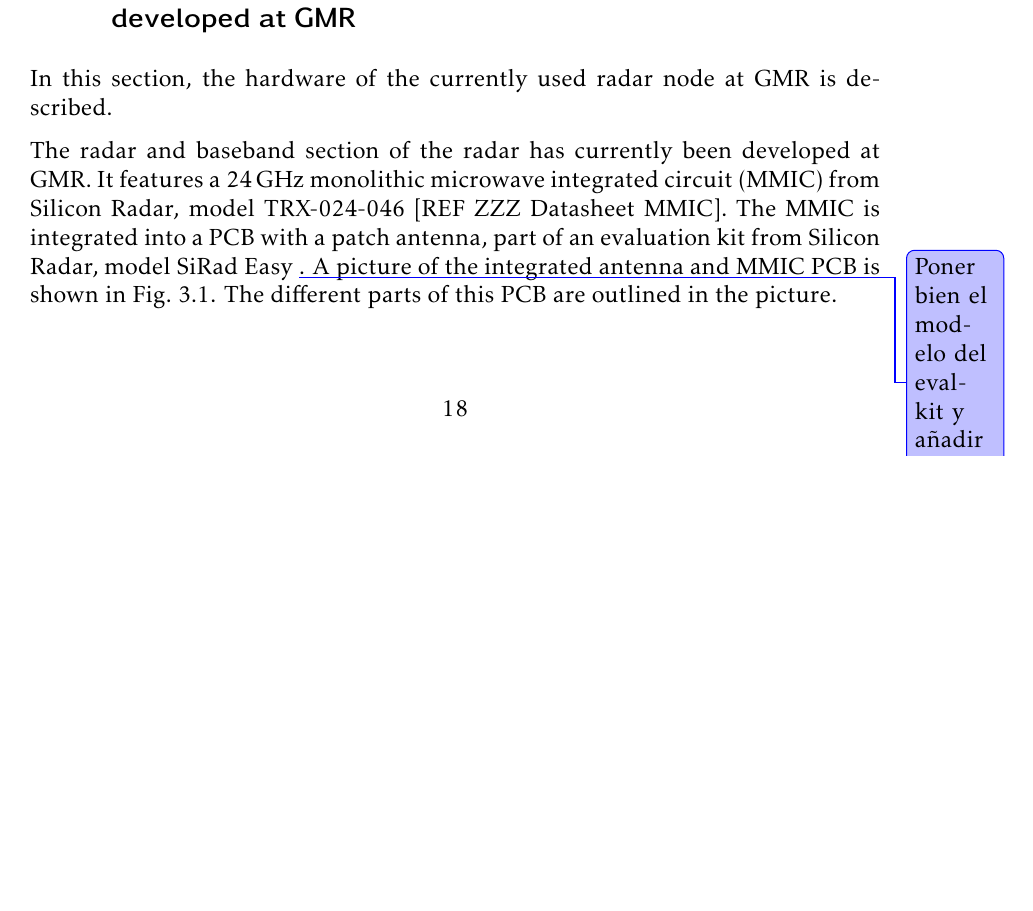
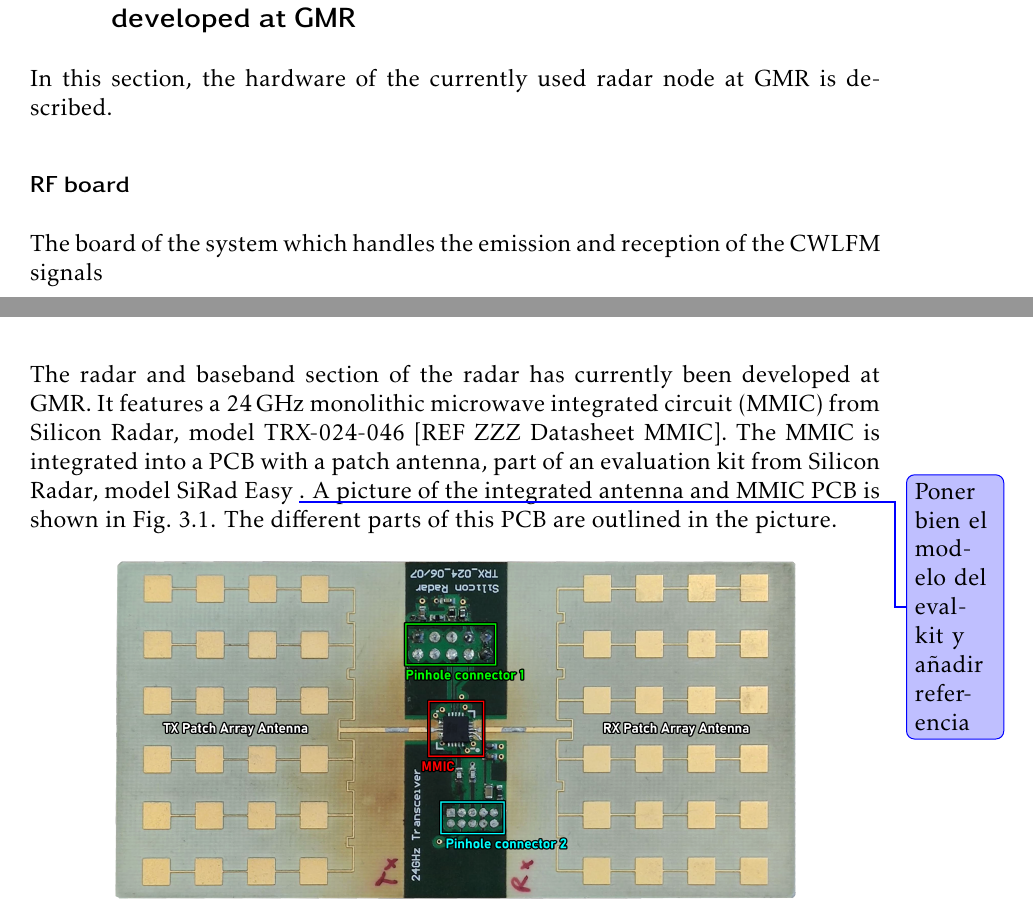
Before and after one commit to mooncos/tfg, a LaTeX thesis (main.tex, which reads chapters/radar.tex): part of page 26 of 39 before the commit and two parts of pages 26 and 27 of 40 after it, the two joined at a grey line, cut so that both start at the same text, the shorter picture padded with empty space. Compiled offline with pdfLaTeX.

Commit message:
autosave 07/12/2022-15:12:15

```diff
--- a/chapters/radar.tex
+++ b/chapters/radar.tex
@@ -27,8 +27,12 @@ With these constraints, it is possible to obtain the minimum sampling frequencie
 \end{longtable}
 	\change[inline]{no me convence esta tabla, cambiar por un gráfico que relacione los distintos aspectos y resumen de lo que se habla en esta sección (en forma de esquema)}
 \subsection{Hardware description of the current CWLFM node developed at GMR}
+\subsectionmark{Hardware of current CWLFM node}
+
 In this section, the hardware of the currently used radar node at GMR is described.
-\subsectionmark{Hardware of current CWLFM node}
+\subsubsection{RF board}
+
+The board of the system which handles the emission and reception of the CWLFM signals
 
 The radar and baseband section of the radar has currently been developed at GMR. It features a \SI{24}{\giga\hertz} monolithic microwave integrated circuit (MMIC) from Silicon Radar, model TRX-024-046 [REF ZZZ Datasheet MMIC]. The MMIC is integrated into a PCB with a patch antenna, part of an evaluation kit from Silicon Radar, model SiRad Easy \change{Poner bien el modelo del evalkit y añadir referencia}. A picture of the integrated antenna and MMIC PCB is shown in \cref{fig:mmic}. The different parts of this PCB are outlined in the picture.
 
```
